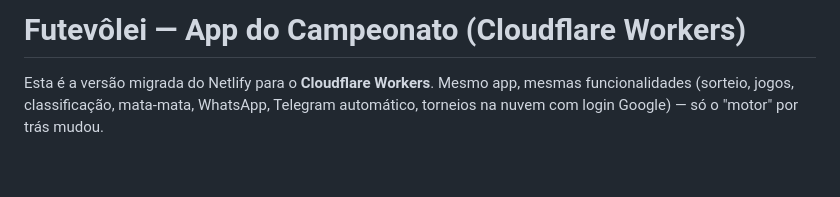
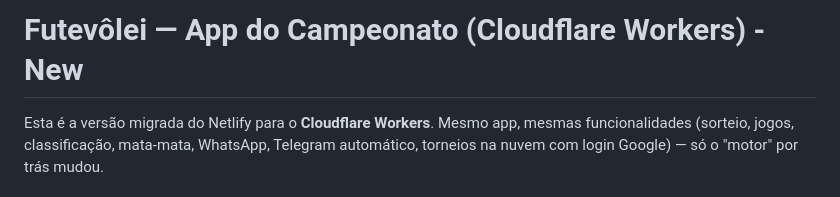
Before and after one commit to thiagorcesario1983/campeonato-futevolei, a Markdown page: README.md, the part around the change. Drawn GitHub-style; blank space fills up the shorter version.

```diff
--- a/README.md
+++ b/README.md
@@ -1,4 +1,4 @@
-# Futevôlei — App do Campeonato (Cloudflare Workers)
+# Futevôlei — App do Campeonato (Cloudflare Workers) - New
 
 Esta é a versão migrada do Netlify para o **Cloudflare Workers**. Mesmo app, mesmas funcionalidades (sorteio, jogos, classificação, mata-mata, WhatsApp, Telegram automático, torneios na nuvem com login Google) — só o "motor" por trás mudou.
 
```
